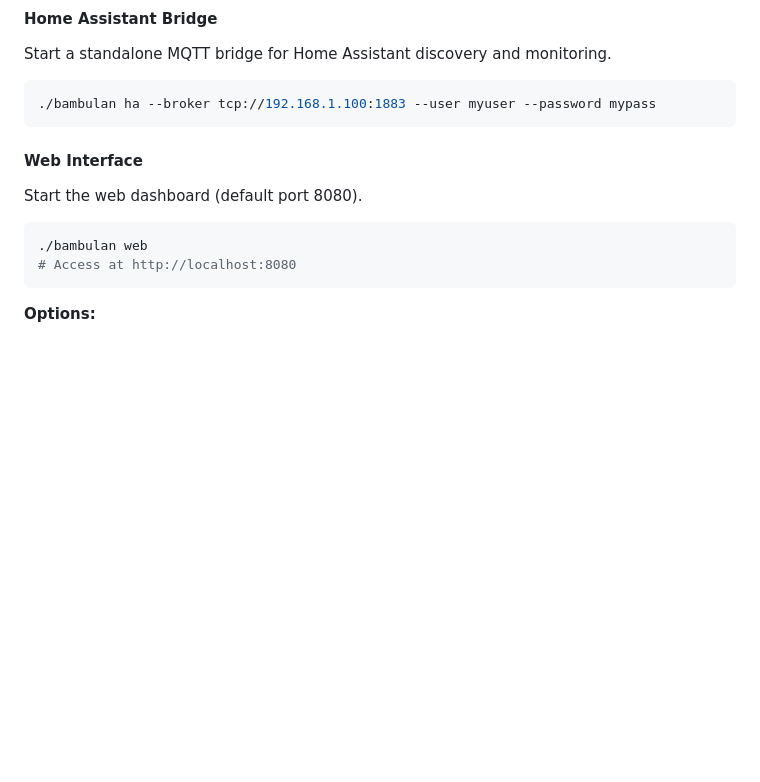
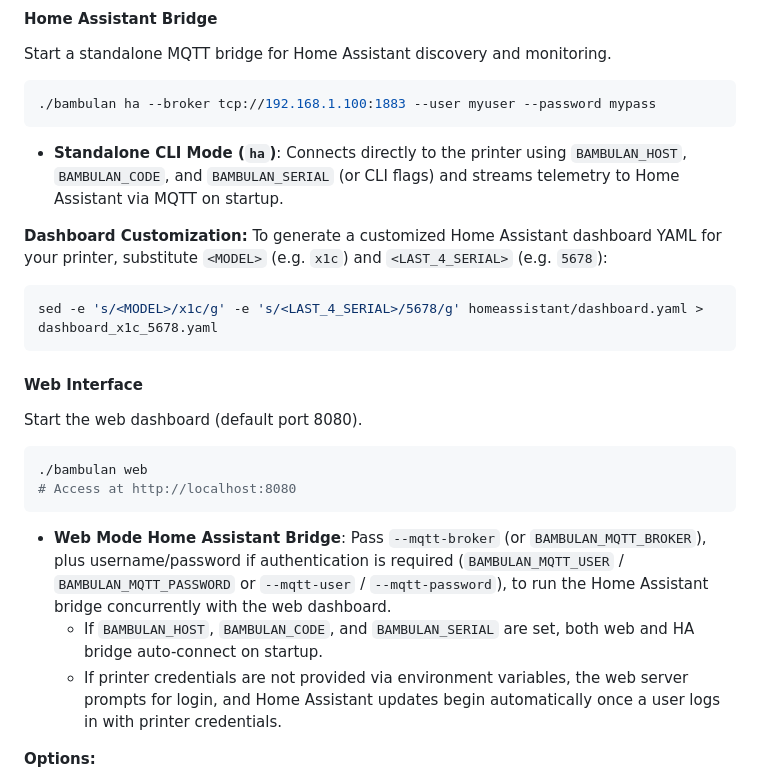
Before and after one commit to gonzalop/bambulan, a Markdown page: cmd/bambulan/README.md, the part around the change. Drawn GitHub-style; blank space fills up the shorter version.

````diff
--- a/cmd/bambulan/README.md
+++ b/cmd/bambulan/README.md
@@ -63,12 +63,24 @@ Start a standalone MQTT bridge for Home Assistant discovery and monitoring.
 ./bambulan ha --broker tcp://192.168.1.100:1883 --user myuser --password mypass
 ```
 
+- **Standalone CLI Mode (`ha`)**: Connects directly to the printer using `BAMBULAN_HOST`, `BAMBULAN_CODE`, and `BAMBULAN_SERIAL` (or CLI flags) and streams telemetry to Home Assistant via MQTT on startup.
+
+**Dashboard Customization:**
+To generate a customized Home Assistant dashboard YAML for your printer, substitute `<MODEL>` (e.g. `x1c`) and `<LAST_4_SERIAL>` (e.g. `5678`):
+```bash
+sed -e 's/<MODEL>/x1c/g' -e 's/<LAST_4_SERIAL>/5678/g' homeassistant/dashboard.yaml > dashboard_x1c_5678.yaml
+```
+
 #### Web Interface
 Start the web dashboard (default port 8080).
 ```bash
 ./bambulan web
 # Access at http://localhost:8080
 ```
+
+- **Web Mode Home Assistant Bridge**: Pass `--mqtt-broker` (or `BAMBULAN_MQTT_BROKER`), plus username/password if authentication is required (`BAMBULAN_MQTT_USER` / `BAMBULAN_MQTT_PASSWORD` or `--mqtt-user` / `--mqtt-password`), to run the Home Assistant bridge concurrently with the web dashboard.
+  - If `BAMBULAN_HOST`, `BAMBULAN_CODE`, and `BAMBULAN_SERIAL` are set, both web and HA bridge auto-connect on startup.
+  - If printer credentials are not provided via environment variables, the web server prompts for login, and Home Assistant updates begin automatically once a user logs in with printer credentials.
 
 **Options:**
 - `--bind`: Address to bind to (default: `127.0.0.1:8080`)
````
Also changed, not shown: README.md (+20 -0 lines).
